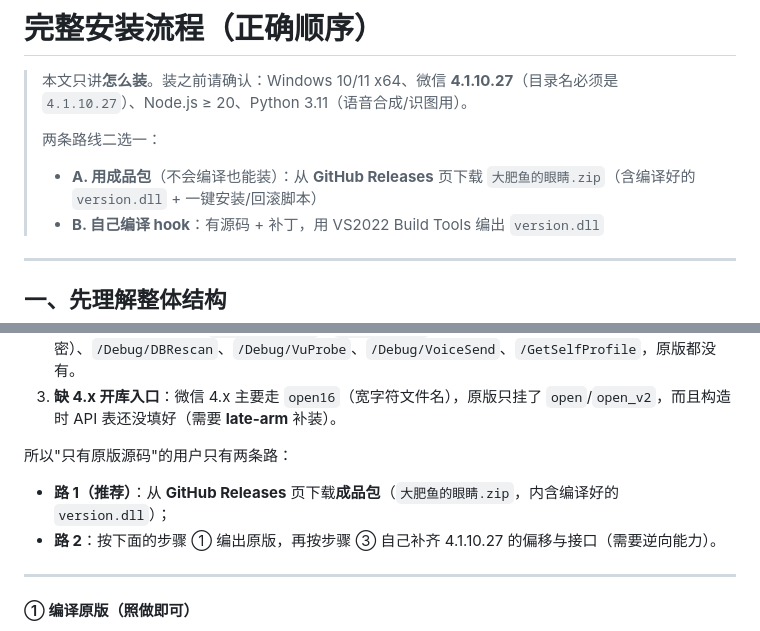
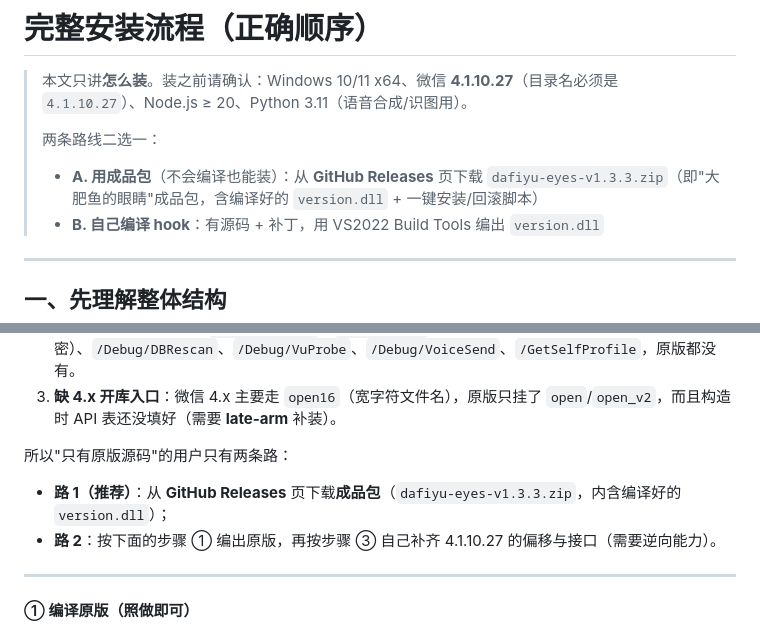
Before and after one commit to mengyunqwq/wechat-bot, a Markdown page: docs/安装流程.md, 2 parts joined by grey strips. Drawn GitHub-style.

Commit message:
docs: 成品包入口改为实际 Release 附件名 dafiyu-eyes-v1.3.3.zip

```diff
--- a/docs/安装流程.md
+++ b/docs/安装流程.md
@@ -3,7 +3,7 @@
 > 本文只讲**怎么装**。装之前请确认：Windows 10/11 x64、微信 **4.1.10.27**（目录名必须是 `4.1.10.27`）、Node.js ≥ 20、Python 3.11（语音合成/识图用）。
 >
 > 两条路线二选一：
-> - **A. 用成品包**（不会编译也能装）：从 **GitHub Releases** 页下载 `大肥鱼的眼睛.zip`（含编译好的 `version.dll` + 一键安装/回滚脚本）
+> - **A. 用成品包**（不会编译也能装）：从 **GitHub Releases** 页下载 `dafiyu-eyes-v1.3.3.zip`（即"大肥鱼的眼睛"成品包，含编译好的 `version.dll` + 一键安装/回滚脚本）
 > - **B. 自己编译 hook**：有源码 + 补丁，用 VS2022 Build Tools 编出 `version.dll`
 
 ---
@@ -52,7 +52,7 @@ DSH + wechat-group-agent 插件
 
 所以"只有原版源码"的用户只有两条路：
 
-- **路 1（推荐）**：从 **GitHub Releases** 页下载**成品包**（`大肥鱼的眼睛.zip`，内含编译好的 `version.dll`）；
+- **路 1（推荐）**：从 **GitHub Releases** 页下载**成品包**（`dafiyu-eyes-v1.3.3.zip`，内含编译好的 `version.dll`）；
 - **路 2**：按下面的步骤 ① 编出原版，再按步骤 ③ 自己补齐 4.1.10.27 的偏移与接口（需要逆向能力）。
 
 ---
```
